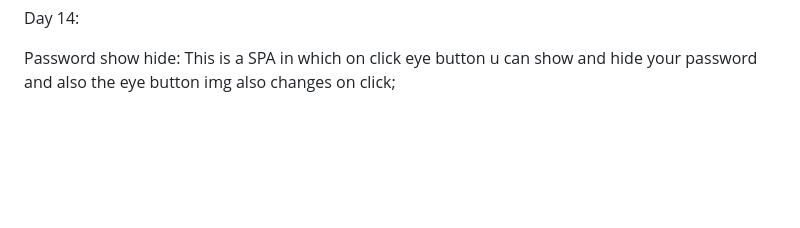
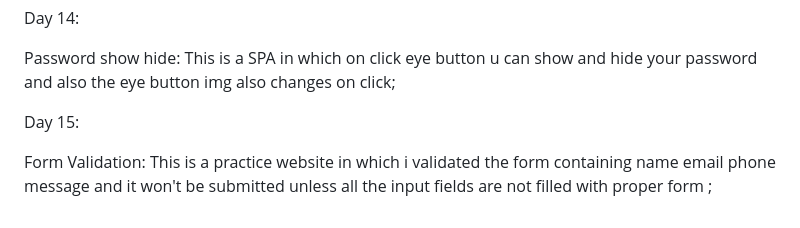
Before and after one commit to yuvraj2singh/20_day_20_projects, a Markdown page: README.md, the part around the change. Drawn GitHub-style; blank space fills up the shorter version.

```diff
--- a/README.md
+++ b/README.md
@@ -57,3 +57,7 @@ Pop up: This is a SPA in which on click submit a pop comes and on click ok the p
 Day 14:
 
 Password show hide: This is a SPA in which on click eye button u can show and hide your password and also the eye button img also changes on click;
+
+Day 15:
+
+Form Validation: This is a practice website in which i validated the form containing name email phone message and it won't be submitted unless all the input fields are not filled with proper form ;
```
